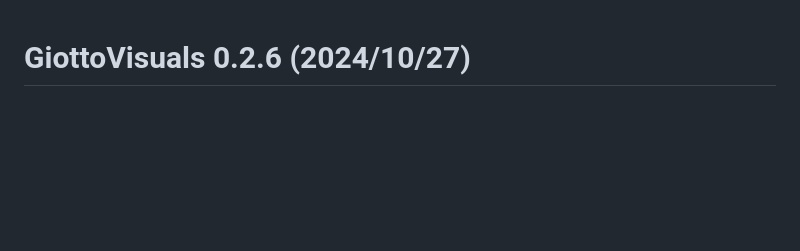
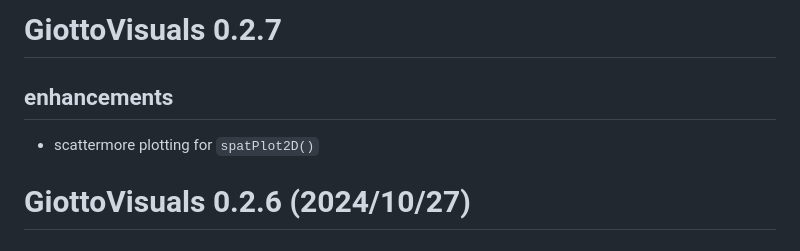
Before and after one commit to jiajic/GiottoVisuals, a Markdown page: NEWS.md, the part around the change. Rendered like a GitHub page; blank space fills up the shorter version.

```diff
--- a/NEWS.md
+++ b/NEWS.md
@@ -1,3 +1,8 @@
+# GiottoVisuals 0.2.7
+
+## enhancements
+- scattermore plotting for `spatPlot2D()`
+
 # GiottoVisuals 0.2.6 (2024/10/27)
 
 ## new
```
